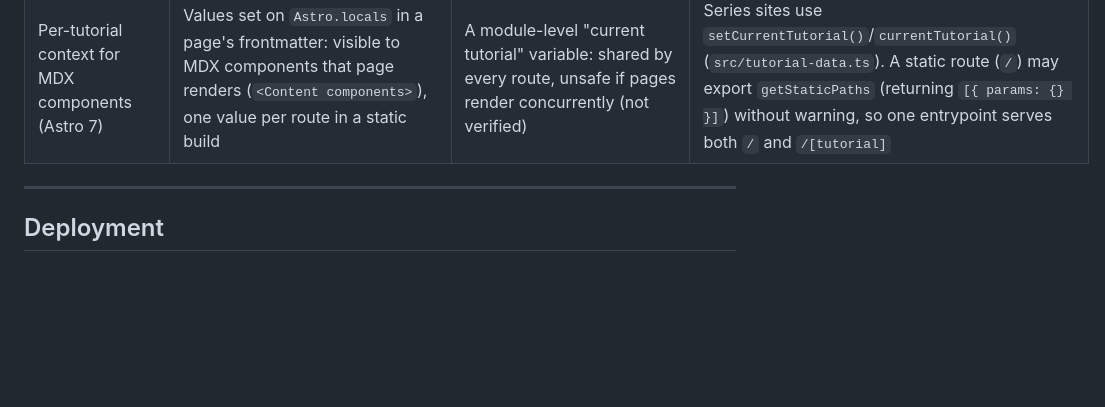
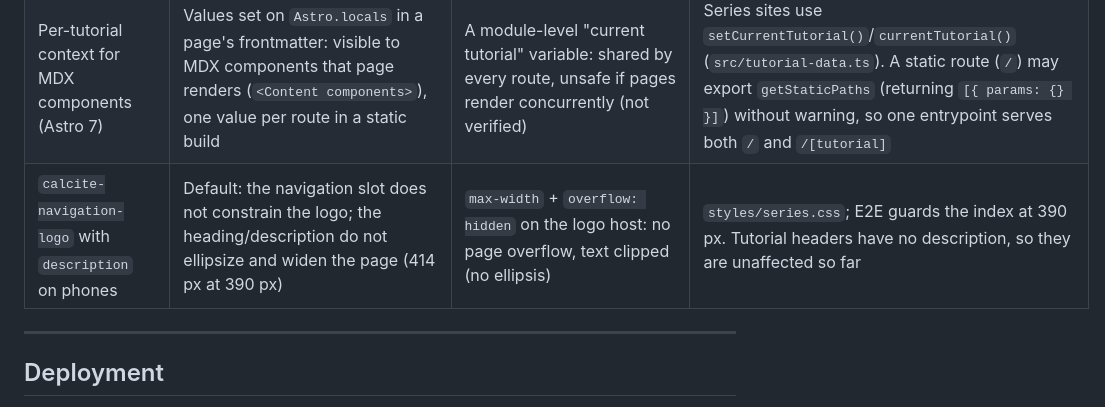
Before and after one commit to hhkaos/interactive-code-scroll, a Markdown page: PROJECT.md, the part around the change. GitHub-like rendering; blank space fills up the shorter version.

Commit message:
docs: record the navigation logo width quirk in known issues
Co-Authored-By: Claude Opus 5.5 <noreply@anthropic.com>

```diff
--- a/PROJECT.md
+++ b/PROJECT.md
@@ -334,6 +334,7 @@ When the user wants to save tokens, prefer preparing exact commit commands and a
 | Calcite sizes late | Measuring a Calcite container once (or observing only it) on load | Its children (`calcite-tab-title`, `calcite-segmented-control`) grow after they render, while the container keeps its size | Observe the children too (`ResizeObserver`); see `client/variants.ts` |
 | Calcite props in React 19 | Set as DOM properties (e.g. `label`) | Not reflected as attributes | E2E selectors must not rely on those attributes |
 | Per-tutorial context for MDX components (Astro 7) | Values set on `Astro.locals` in a page's frontmatter: visible to MDX components that page renders (`<Content components>`), one value per route in a static build | A module-level "current tutorial" variable: shared by every route, unsafe if pages render concurrently (not verified) | Series sites use `setCurrentTutorial()`/`currentTutorial()` (`src/tutorial-data.ts`). A static route (`/`) may export `getStaticPaths` (returning `[{ params: {} }]`) without warning, so one entrypoint serves both `/` and `/[tutorial]` |
+| `calcite-navigation-logo` with `description` on phones | Default: the navigation slot does not constrain the logo; the heading/description do not ellipsize and widen the page (414 px at 390 px) | `max-width` + `overflow: hidden` on the logo host: no page overflow, text clipped (no ellipsis) | `styles/series.css`; E2E guards the index at 390 px. Tutorial headers have no description, so they are unaffected so far |
 
 ---
 
```
